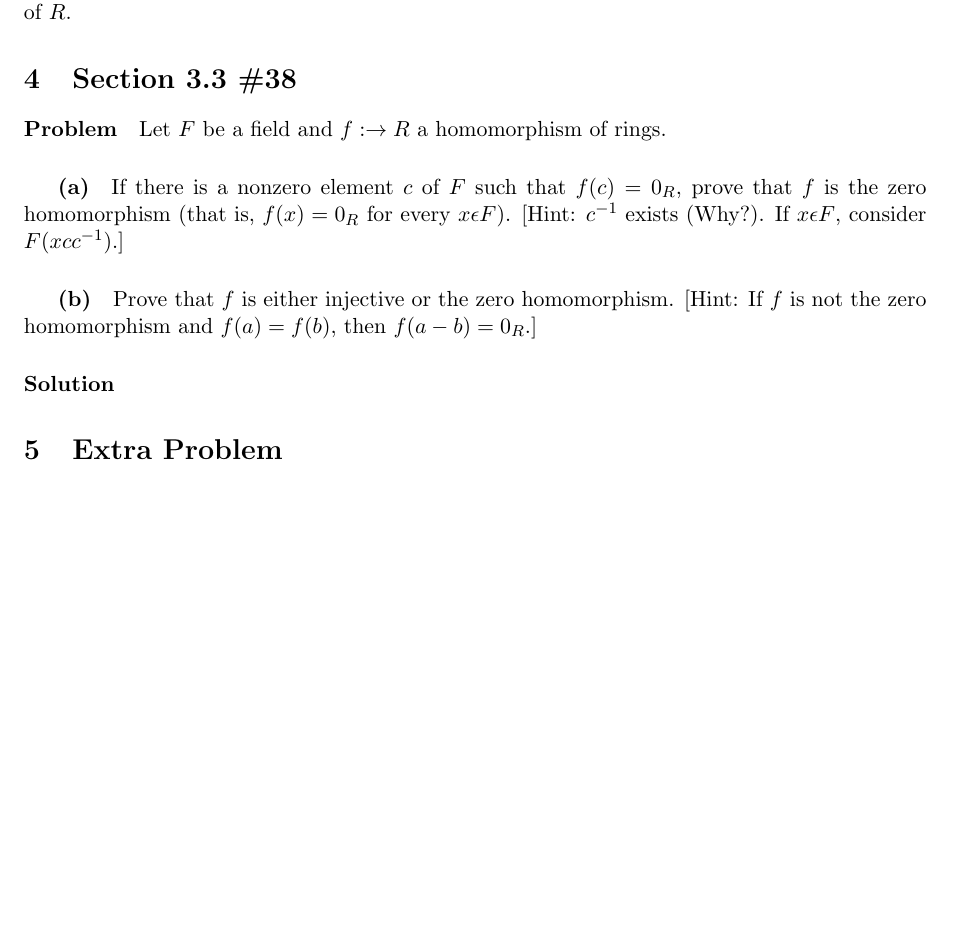
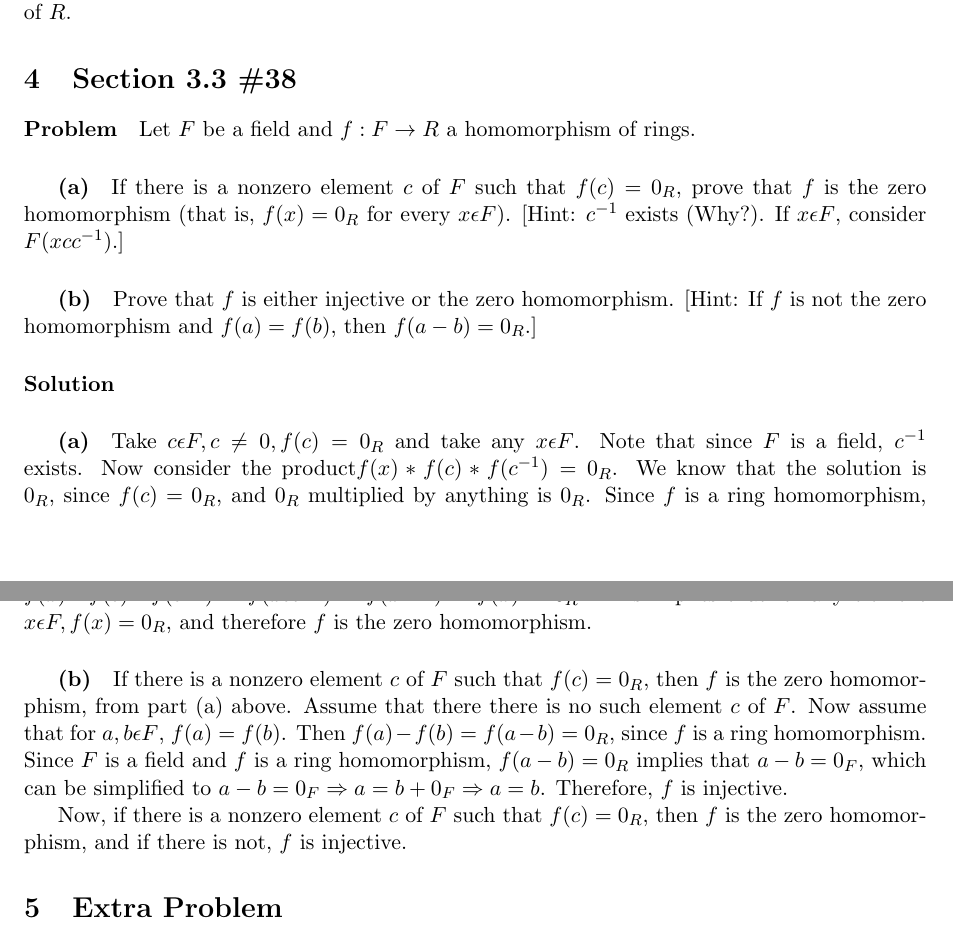
Before and after one commit to sblcook/abstract-algebra, a LaTeX problem sheet (homework3.tex): part of page 2 of 3 before the commit and two parts of pages 2 and 3 of 3 after it, the two joined at a grey line, cut so that both start at the same text, the shorter picture padded with empty space. Compiled offline with pdfLaTeX.

Commit message:
solved 3.3 #38

```diff
--- a/homework3.tex
+++ b/homework3.tex
@@ -60,13 +60,21 @@ Since $K$ is a nonempty subset closed under subtraction and multiplication, it i
 
 \section{Section 3.3 \#38}
 \paragraph{Problem}
-Let $F$ be a field and $f: \rightarrow R$ a homomorphism of rings.
+Let $F$ be a field and $f:F \rightarrow R$ a homomorphism of rings.
 \subparagraph{(a)}
 If there is a nonzero element $c$ of $F$ such that $f(c) = 0_R$, prove that $f$ is the zero homomorphism (that is, $f(x) = 0_R$ for every $x \epsilon F$). [Hint: $c^{-1}$ exists (Why?). If $x \epsilon F$, consider $F(xcc^{-1})$.]
+
 \subparagraph{(b)}
 Prove that $f$ is either injective or the zero homomorphism. [Hint: If $f$ is not the zero homomorphism and $f(a)= f(b)$, then $f(a-b) = 0_R$.]
 
 \paragraph{Solution}
+\subparagraph{(a)}
+Take $c \epsilon F, c \neq 0, f(c) = 0_R$ and take any $x \epsilon F$. Note that since $F$ is a field, $c^{-1}$ exists. Now consider the product$f(x)*f(c)*f(c^{-1}) = 0_R$. We know that the solution is $0_R$, since $f(c) = 0_R$, and $0_R$ multiplied by anything is $0_R$. Since $f$ is a ring homomorphism, $f(x)*f(c)*f(c^{-1}) = f(xcc^{-1}) = f(x*1) = f(x) = 0_R$. This implies that for any element $x \epsilon F, f(x) = 0_R$, and therefore $f$ is the zero homomorphism.
+
+\subparagraph{(b)}
+If there is a nonzero element $c$ of $F$ such that $f(c) = 0_R$, then $f$ is the zero homomorphism, from part (a) above. Assume that there there is no such element $c$ of $F$. Now assume that for $a,b \epsilon F$, $f(a) = f(b)$. Then $f(a) - f(b) = f(a-b) = 0_R$, since $f$ is a ring homomorphism. Since $F$ is a field and $f$ is a ring homomorphism, $f(a-b) = 0_R$ implies that $a-b = 0_F$, which can be simplified to $a-b = 0_F \Rightarrow a = b + 0_F \Rightarrow a = b$. Therefore, $f$ is injective.
+
+Now, if there is a nonzero element $c$ of $F$ such that $f(c) = 0_R$, then $f$ is the zero homomorphism, and if there is not, $f$ is injective.
 
 \section{Extra Problem}
 \paragraph{Problem}
```
Also changed, not shown: homework3.pdf.
